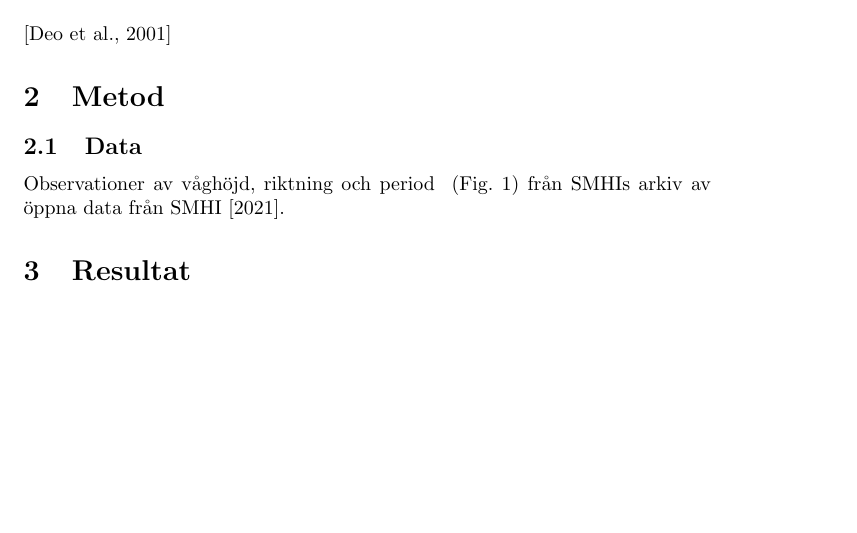
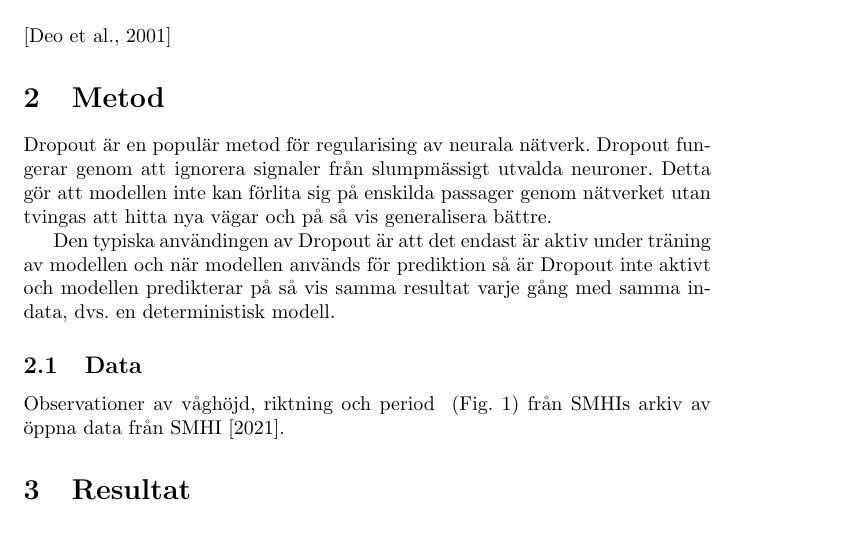
Before and after one commit to ecomodeller/umu_deep_learning_project, a LaTeX paper (report/report.tex): part of page 1 of 2 before the commit and part of page 1 of 3 after it, cut so that both start at the same text, the shorter picture padded with empty space. Compiled offline with pdfLaTeX.

Commit message:
Lite text som test

```diff
--- a/report/report.tex
+++ b/report/report.tex
@@ -22,6 +22,10 @@ Våghöjd, risk \ldots
 
 \section{Metod}
 
+Dropout är en populär metod för regularising av neurala nätverk. Dropout fungerar genom att ignorera signaler från slumpmässigt utvalda neuroner. Detta gör att modellen inte kan förlita sig på enskilda passager genom nätverket utan tvingas att hitta nya vägar och på så vis generalisera bättre.
+
+Den typiska användingen av Dropout är att det endast är aktiv under träning av modellen och när modellen används för prediktion så är Dropout inte aktivt och modellen predikterar på så vis samma resultat varje gång med samma indata, dvs. en deterministisk modell.
+
 \subsection{Data}
 
 Observationer av våghöjd, riktning och period ~(Fig.~\ref{fig:data-test}) från SMHIs arkiv av öppna data från \citet{smhi}.
```
